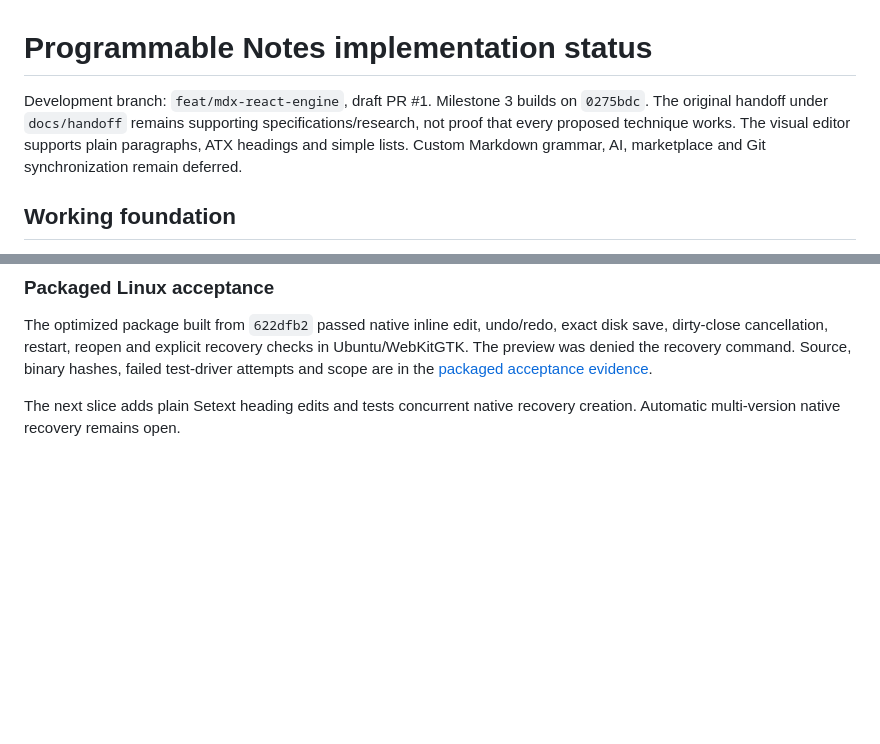
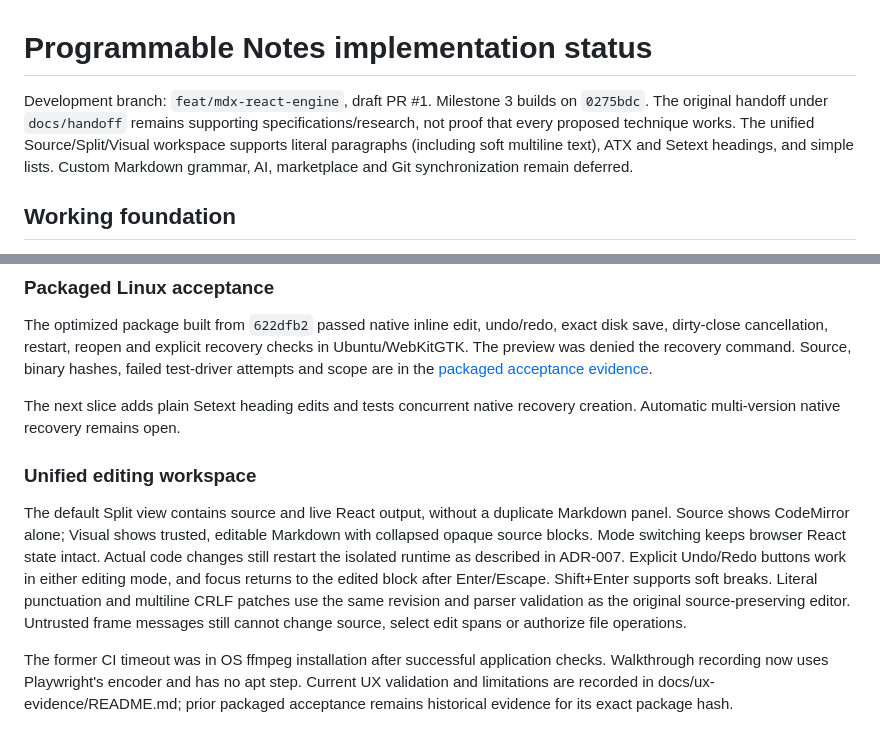
Before and after one commit to TomasDelon/programmable-notes, a Markdown page: docs/IMPLEMENTATION_STATUS.md, 2 parts joined by grey strips. Drawn GitHub-style; blank space fills up the shorter version.

```diff
--- a/docs/IMPLEMENTATION_STATUS.md
+++ b/docs/IMPLEMENTATION_STATUS.md
@@ -1,6 +1,6 @@
 # Programmable Notes implementation status
 
-Development branch: `feat/mdx-react-engine`, draft PR #1. Milestone 3 builds on `0275bdc`. The original handoff under `docs/handoff` remains supporting specifications/research, not proof that every proposed technique works. The visual editor supports plain paragraphs, ATX headings and simple lists. Custom Markdown grammar, AI, marketplace and Git synchronization remain deferred.
+Development branch: `feat/mdx-react-engine`, draft PR #1. Milestone 3 builds on `0275bdc`. The original handoff under `docs/handoff` remains supporting specifications/research, not proof that every proposed technique works. The unified Source/Split/Visual workspace supports literal paragraphs (including soft multiline text), ATX and Setext headings, and simple lists. Custom Markdown grammar, AI, marketplace and Git synchronization remain deferred.
 
 ## Working foundation
 
@@ -114,3 +114,20 @@ For a browser demo, run `npm ci` and `npm run build`. Start `npm run preview --
 The optimized package built from `622dfb2` passed native inline edit, undo/redo, exact disk save, dirty-close cancellation, restart, reopen and explicit recovery checks in Ubuntu/WebKitGTK. The preview was denied the recovery command. Source, binary hashes, failed test-driver attempts and scope are in the [packaged acceptance evidence](security-evidence/2026-11-18-packaged-editor/README.md).
 
 The next slice adds plain Setext heading edits and tests concurrent native recovery creation. Automatic multi-version native recovery remains open.
+
+### Unified editing workspace
+
+The default Split view contains source and live React output, without a duplicate
+Markdown panel. Source shows CodeMirror alone; Visual shows trusted, editable
+Markdown with collapsed opaque source blocks. Mode switching keeps browser React
+state intact. Actual code changes still restart the isolated runtime as described
+in ADR-007. Explicit Undo/Redo buttons work in either editing mode, and focus
+returns to the edited block after Enter/Escape. Shift+Enter supports soft breaks.
+Literal punctuation and multiline CRLF patches use the same revision and parser
+validation as the original source-preserving editor. Untrusted frame messages
+still cannot change source, select edit spans or authorize file operations.
+
+The former CI timeout was in OS ffmpeg installation after successful application
+checks. Walkthrough recording now uses Playwright's encoder and has no apt step.
+Current UX validation and limitations are recorded in docs/ux-evidence/README.md;
+prior packaged acceptance remains historical evidence for its exact package hash.
```
Also changed, not shown: README.md (+3 -3 lines), docs/decisions/ADR-005-paragraph-editing.md (+7 -0 lines), docs/decisions/ADR-007-unified-workspace.md (added, +35 -0 lines), docs/ux-evidence/README.md (added, +26 -0 lines), docs/ux-evidence/before/desktop.png (added), docs/ux-evidence/before/mobile.png (added), docs/ux-evidence/before/tablet.png (added), 11 other files.
